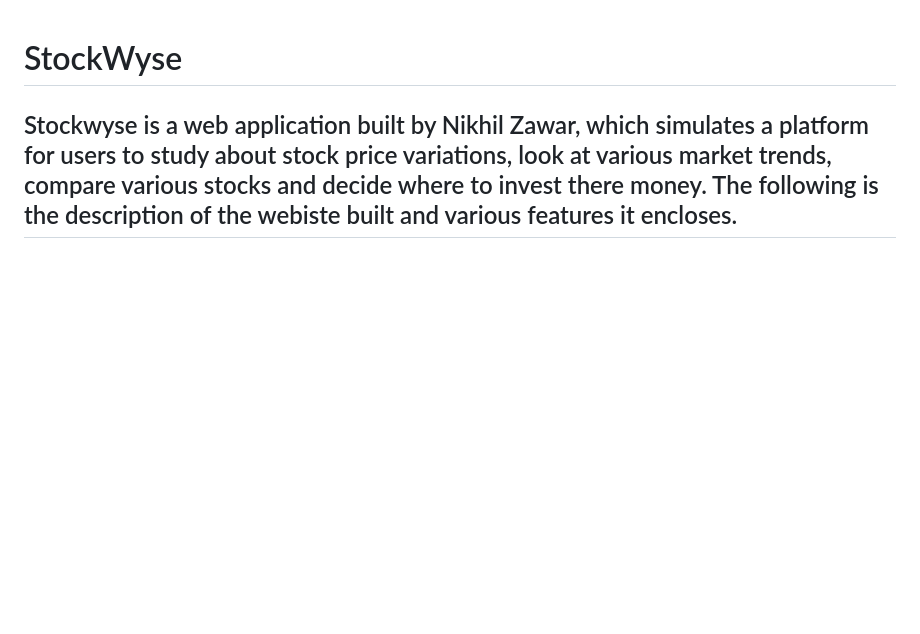
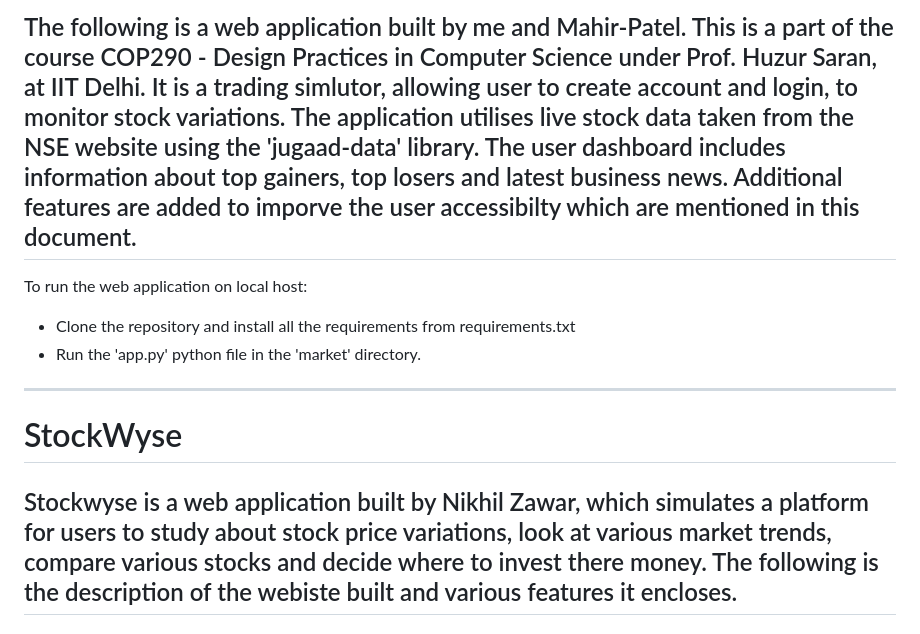
Before and after one commit to Nikhil-Zawar/Trading-Simulator-Web-Application, a Markdown page: README.md, the part around the change. Rendered like a GitHub page; blank space fills up the shorter version.

```diff
--- a/README.md
+++ b/README.md
@@ -1,3 +1,12 @@
+The following is a web application built by me and Mahir-Patel.
+This is a part of the course COP290 - Design Practices in Computer Science under Prof. Huzur Saran, at IIT Delhi.
+It is a trading simlutor, allowing user to create account and login, to monitor stock variations. The application utilises live stock data taken from the NSE website using the 'jugaad-data' library.
+The user dashboard includes information about top gainers, top losers and latest business news. Additional features are added to imporve the user accessibilty which are mentioned in this document.
+-------------
+To run the web application on local host:
+- Clone the repository and install all the requirements from requirements.txt
+- Run the 'app.py' python file in the 'market' directory.
+--------------
 # StockWyse
 Stockwyse is a web application built by Nikhil Zawar, which simulates a platform for users to study about stock price variations, look at various market trends, compare various stocks and decide where to invest there money.
 The following is the description of the webiste built and various features it encloses.
```
